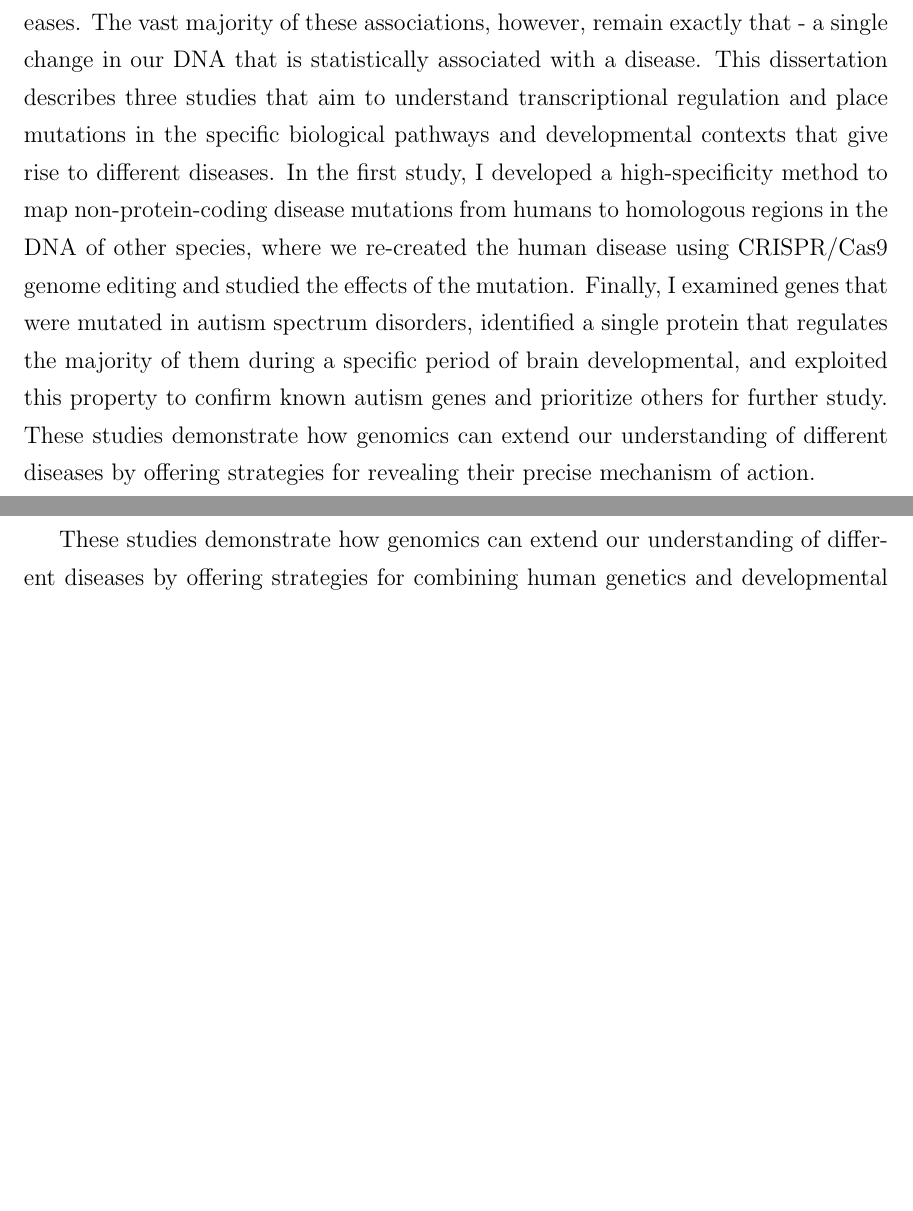
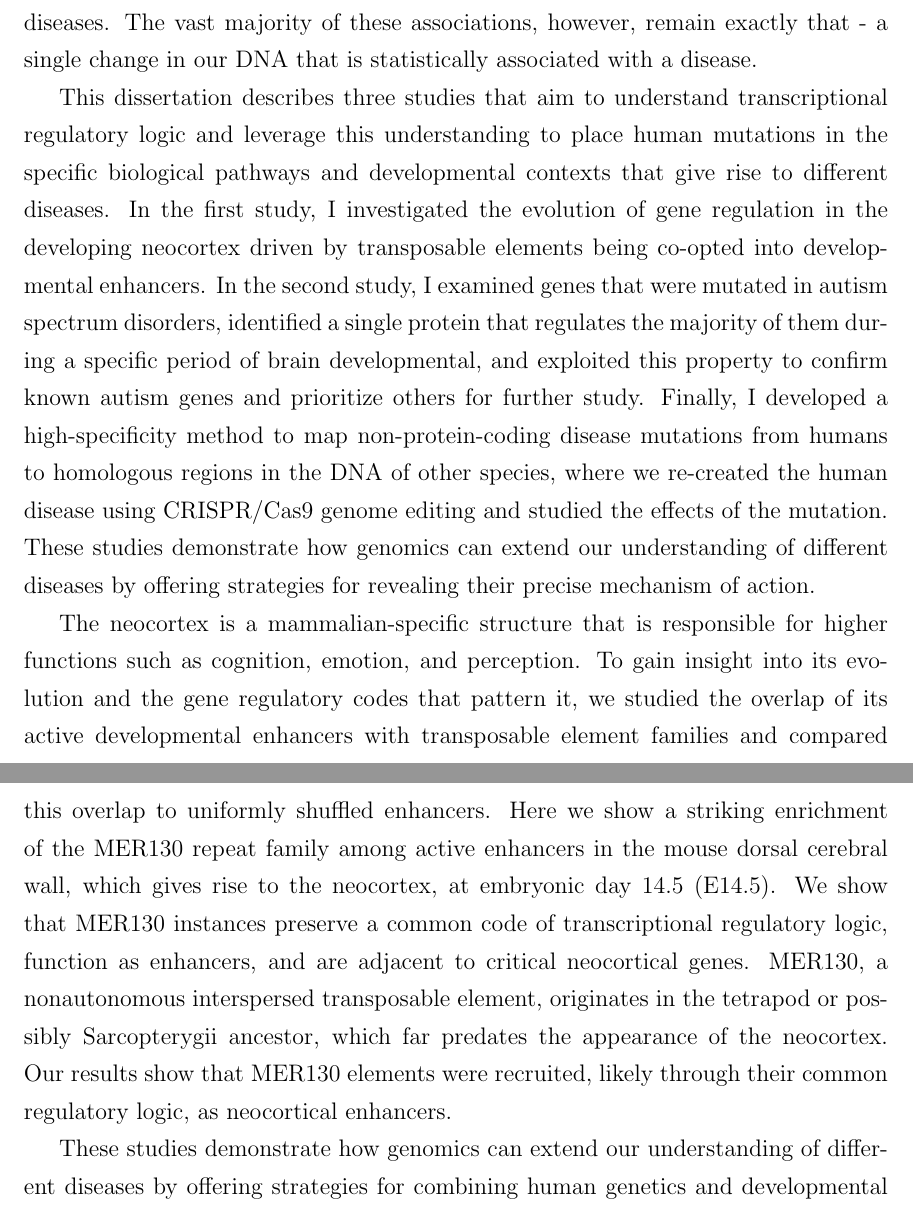
Before and after one commit to jnotwell/thesis, a LaTeX thesis (jnotwellThesis.tex, which reads abstract.tex): two parts of pages 2 and 4 of 28 before the commit and two parts of pages 2 and 3 of 28 after it, joined at a grey line, cut so that both start at the same text, the shorter picture padded with empty space. Compiled offline with pdfLaTeX.

Commit message:
Update abstract to reflect different studies

```diff
--- a/abstract.tex
+++ b/abstract.tex
@@ -1,10 +1 @@
-The advent of high throughput DNA sequencing has enabled the unprecedented
-ability to read the 3 billion As, Cs, Gs, and Ts that make up our genome.
-This has led to the discovery of thousands of mutations that are
-associated with different human diseases. The vast majority of these
-associations, however, remain exactly that - a single change in our DNA
-that is statistically associated with a disease. This dissertation
-describes three studies that aim to understand transcriptional
-regulation and place mutations in the specific  biological pathways and
-developmental contexts that give rise to different  diseases. In the first
-study, I developed a high-specificity method to map non-protein-coding disease mutations from humans to homologous regions in the DNA of other species, where we re-created the human disease using CRISPR/Cas9 genome editing and studied the effects of the mutation. Finally, I examined genes that were mutated in autism spectrum disorders, identified a single protein that regulates the majority of them during a specific period of brain developmental, and exploited this property to confirm known autism genes and prioritize others for further study. These studies demonstrate how genomics can extend our understanding of different diseases by offering strategies for revealing their precise mechanism of action.
+The advent of high throughput DNA sequencing has enabled the unprecedented  ability to read the 3 billion As, Cs, Gs, and Ts that make up our genome. This has led to the discovery of thousands of mutations that are  associated with different human diseases. The vast majority of these associations, however, remain exactly that - a single change in our DNA that is statistically associated with a disease.
@@ -24,2 +2,14 @@ neocortex, a mammalian-specific brain region that underlies higher cognitive fun
 %
 
+This dissertation describes three studies that aim to understand transcriptional regulatory logic and leverage this understanding to place human mutations in the specific  biological pathways and developmental contexts that give rise to different diseases. In the first study, I investigated the evolution of gene regulation in the developing neocortex driven by transposable elements being co-opted into developmental enhancers. In the second study, I examined genes that were mutated in autism spectrum disorders, identified a single protein that regulates the majority of them during a specific period of brain developmental, and exploited this property to confirm known autism genes and prioritize others for further study. Finally, I developed a high-specificity method to map non-protein-coding disease mutations from humans to homologous regions in the DNA of other species, where we re-created the human disease using CRISPR/Cas9 genome editing and studied the effects of the mutation. These studies demonstrate how genomics can extend our understanding of different diseases by offering strategies for revealing their precise mechanism of action.
+%
+
+The neocortex is a mammalian-specific structure that is responsible for higher functions such as cognition, emotion, and perception. To gain insight into its evolution and the gene regulatory codes that pattern it, we studied the overlap of its active developmental enhancers with transposable element families and compared this overlap to uniformly shuffled enhancers. Here we show a striking enrichment of the MER130 repeat family among active enhancers in the mouse dorsal cerebral wall, which gives rise to the neocortex, at embryonic day 14.5 (E14.5). We show that MER130 instances preserve a common code of transcriptional regulatory logic, function as enhancers, and are adjacent to critical neocortical genes. MER130, a nonautonomous interspersed transposable element, originates in the tetrapod or possibly Sarcopterygii ancestor, which far predates the appearance of the neocortex. Our results show that MER130 elements were recruited, likely through their common regulatory logic, as neocortical enhancers.
+%
+
+These studies demonstrate how genomics can extend our understanding of different diseases by offering strategies for combining human genetics and developmental biology to reveal their precise mechanism of action.
+
+Much of the functional sequence in the human genome is devoted to regulatory elements, which control when during development and where in the body genes are active.  \textit{Cis}-regulatory elements have been shown to contribute to human evolution and disease, but the function of most regulatory elements in the human genome is unannotated, and the grammatical rules for how regulatory function is encoded in DNA sequence are unknown.  This dissertation describes the application of a suite of novel computational genomics tools in 1) a genome-wide screen to broadly annotate the binding site composition and biological function of regulatory elements in the human and mouse genomes, and 2) a study of development of the mouse neocortex, a mammalian-specific brain region that underlies higher cognitive functions.
+%
+
+The genome-wide screen, termed PRISM for ``Predicting Regulatory Information from Single Motifs'', combines accurate transcription factor binding site prediction using a novel ``excess conservation score'' with GREAT, a tool for functional enrichment analysis of regulatory regions.  The
```
Also changed, not shown: abstract.tex (20 more changed lines).
